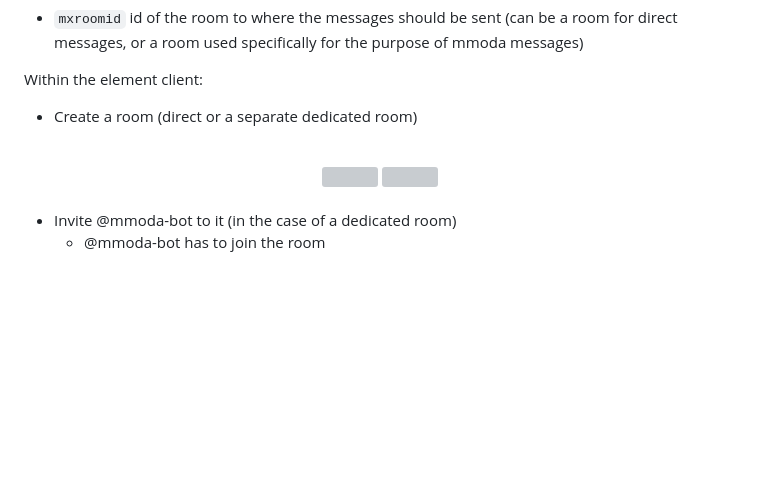
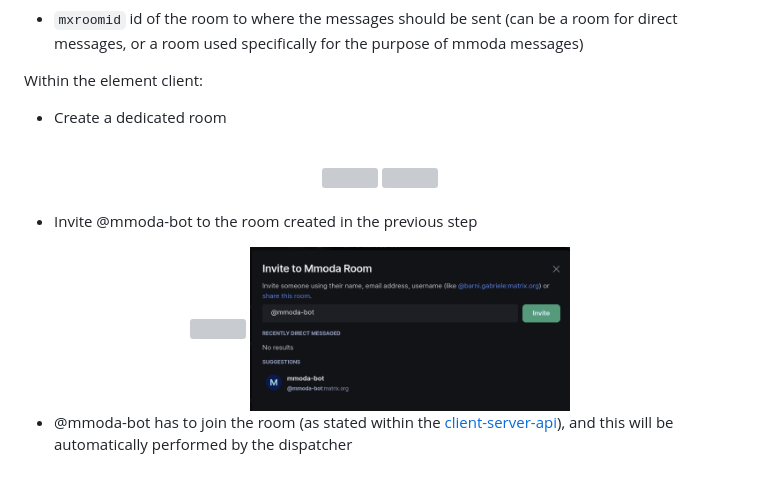
Before and after one commit to oda-hub/dispatcher-app, a Markdown page: README.md, the part around the change. GitHub-like rendering; pictures changed too: readme_imgs/img_3.png (added); blank space fills up the shorter version; grey boxes are pictures that could not be loaded.

Commit message:
config step

```diff
--- a/README.md
+++ b/README.md
@@ -51,7 +51,7 @@ Within the token:
 * `mxroomid` id of the room to where the messages should be sent (can be a room for direct messages, or a room used specifically for the purpose of mmoda messages)
 
 Within the element client:
-* Create a room (direct or a separate dedicated room)
+* Create a dedicated room
 <br/>
 <div align="center">
 <img align="center" src="readme_imgs/img.png" width ="45%">
@@ -59,6 +59,12 @@ Within the element client:
 </div>
 <br clear="left"/>
 
-* Invite @mmoda-bot to it (in the case of a dedicated room)
-  * @mmoda-bot has to join the room
+* Invite @mmoda-bot to the room created in the previous step
+<div align="center">
+<img align="center" src="readme_imgs/img_2.png" width ="45%">
+<img align="center" src="readme_imgs/img_3.png"  width ="45%">
+</div>
+
+* @mmoda-bot has to join the room (as stated within the [client-server-api](https://spec.matrix.org/latest/client-server-api/#room-membership)),
+and this will be automatically performed by the dispatcher
 <!-- (TODO extend the code to support automatic joining) -->
```
